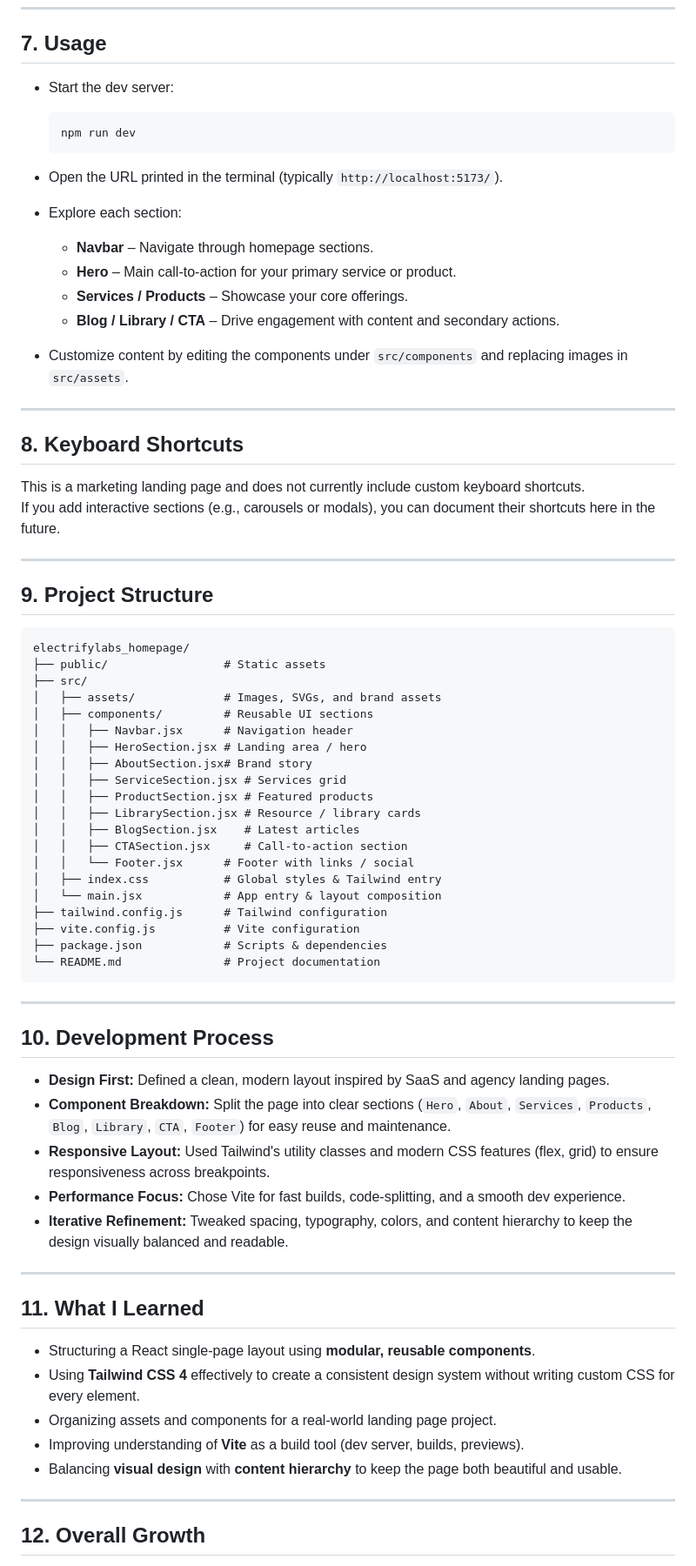
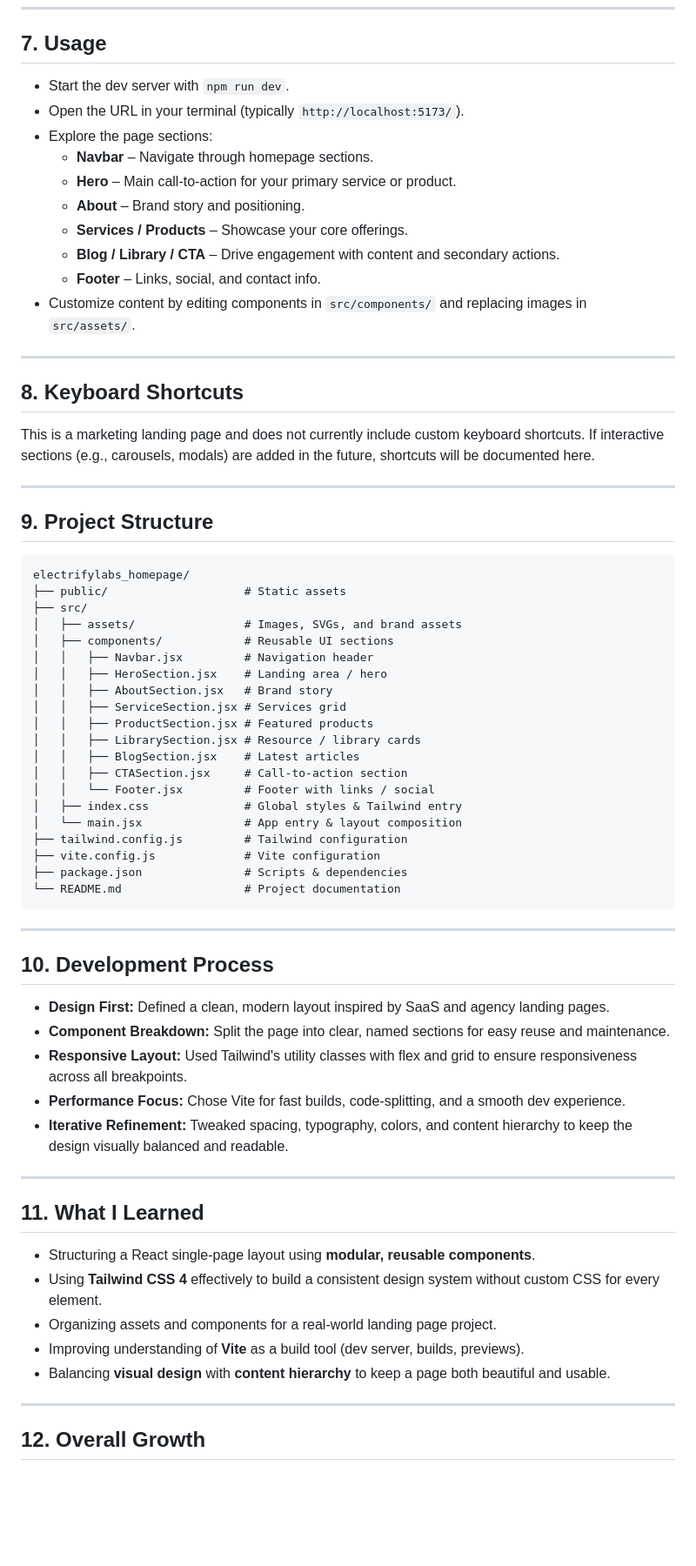
Before and after one commit to neelpatel6262/electrifylabs_homepage, a Markdown page: README.md, the part around one of its changes. Shown at 87% size. Rendered like a GitHub page; blank space fills up the shorter version.

````diff
--- a/README.md
+++ b/README.md
@@ -99,26 +102,22 @@ npm -v
 
 ## 7. Usage
 
-- Start the dev server:
-
-  ```bash
-  npm run dev
-  ```
-
-- Open the URL printed in the terminal (typically `http://localhost:5173/`).
-- Explore each section:
+- Start the dev server with `npm run dev`.
+- Open the URL in your terminal (typically `http://localhost:5173/`).
+- Explore the page sections:
   - **Navbar** – Navigate through homepage sections.
   - **Hero** – Main call-to-action for your primary service or product.
+  - **About** – Brand story and positioning.
   - **Services / Products** – Showcase your core offerings.
   - **Blog / Library / CTA** – Drive engagement with content and secondary actions.
-- Customize content by editing the components under `src/components` and replacing images in `src/assets`.
+  - **Footer** – Links, social, and contact info.
+- Customize content by editing components in `src/components/` and replacing images in `src/assets/`.
 
 ---
 
 ## 8. Keyboard Shortcuts
 
-This is a marketing landing page and does not currently include custom keyboard shortcuts.
-If you add interactive sections (e.g., carousels or modals), you can document their shortcuts here in the future.
+This is a marketing landing page and does not currently include custom keyboard shortcuts. If interactive sections (e.g., carousels, modals) are added in the future, shortcuts will be documented here.
 
 ---
 
@@ -126,25 +125,25 @@ If you add interactive sections (e.g., carousels or modals), you can document th
 
 ```text
 electrifylabs_homepage/
-├── public/                 # Static assets
+├── public/                    # Static assets
 ├── src/
-│   ├── assets/             # Images, SVGs, and brand assets
-│   ├── components/         # Reusable UI sections
-│   │   ├── Navbar.jsx      # Navigation header
-│   │   ├── HeroSection.jsx # Landing area / hero
-│   │   ├── AboutSection.jsx# Brand story
+│   ├── assets/                # Images, SVGs, and brand assets
+│   ├── components/            # Reusable UI sections
+│   │   ├── Navbar.jsx         # Navigation header
+│   │   ├── HeroSection.jsx    # Landing area / hero
+│   │   ├── AboutSection.jsx   # Brand story
 │   │   ├── ServiceSection.jsx # Services grid
 │   │   ├── ProductSection.jsx # Featured products
 │   │   ├── LibrarySection.jsx # Resource / library cards
 │   │   ├── BlogSection.jsx    # Latest articles
 │   │   ├── CTASection.jsx     # Call-to-action section
-│   │   └── Footer.jsx      # Footer with links / social
-│   ├── index.css           # Global styles & Tailwind entry
-│   └── main.jsx            # App entry & layout composition
-├── tailwind.config.js      # Tailwind configuration
-├── vite.config.js          # Vite configuration
-├── package.json            # Scripts & dependencies
-└── README.md               # Project documentation
+│   │   └── Footer.jsx         # Footer with links / social
+│   ├── index.css              # Global styles & Tailwind entry
+│   └── main.jsx               # App entry & layout composition
+├── tailwind.config.js         # Tailwind configuration
+├── vite.config.js             # Vite configuration
+├── package.json               # Scripts & dependencies
+└── README.md                  # Project documentation
 ```
 
 ---
@@ -152,8 +151,8 @@ electrifylabs_homepage/
 ## 10. Development Process
 
 - **Design First:** Defined a clean, modern layout inspired by SaaS and agency landing pages.
-- **Component Breakdown:** Split the page into clear sections (`Hero`, `About`, `Services`, `Products`, `Blog`, `Library`, `CTA`, `Footer`) for easy reuse and maintenance.
-- **Responsive Layout:** Used Tailwind's utility classes and modern CSS features (flex, grid) to ensure responsiveness across breakpoints.
+- **Component Breakdown:** Split the page into clear, named sections for easy reuse and maintenance.
+- **Responsive Layout:** Used Tailwind's utility classes with flex and grid to ensure responsiveness across all breakpoints.
 - **Performance Focus:** Chose Vite for fast builds, code-splitting, and a smooth dev experience.
 - **Iterative Refinement:** Tweaked spacing, typography, colors, and content hierarchy to keep the design visually balanced and readable.
 
@@ -162,10 +161,10 @@ electrifylabs_homepage/
 ## 11. What I Learned
 
 - Structuring a React single-page layout using **modular, reusable components**.
-- Using **Tailwind CSS 4** effectively to create a consistent design system without writing custom CSS for every element.
+- Using **Tailwind CSS 4** effectively to build a consistent design system without custom CSS for every element.
 - Organizing assets and components for a real-world landing page project.
 - Improving understanding of **Vite** as a build tool (dev server, builds, previews).
-- Balancing **visual design** with **content hierarchy** to keep the page both beautiful and usable.
+- Balancing **visual design** with **content hierarchy** to keep a page both beautiful and usable.
 
 ---
 
````
Also changed, not shown: other parts of README.md (+51 -50 lines).
